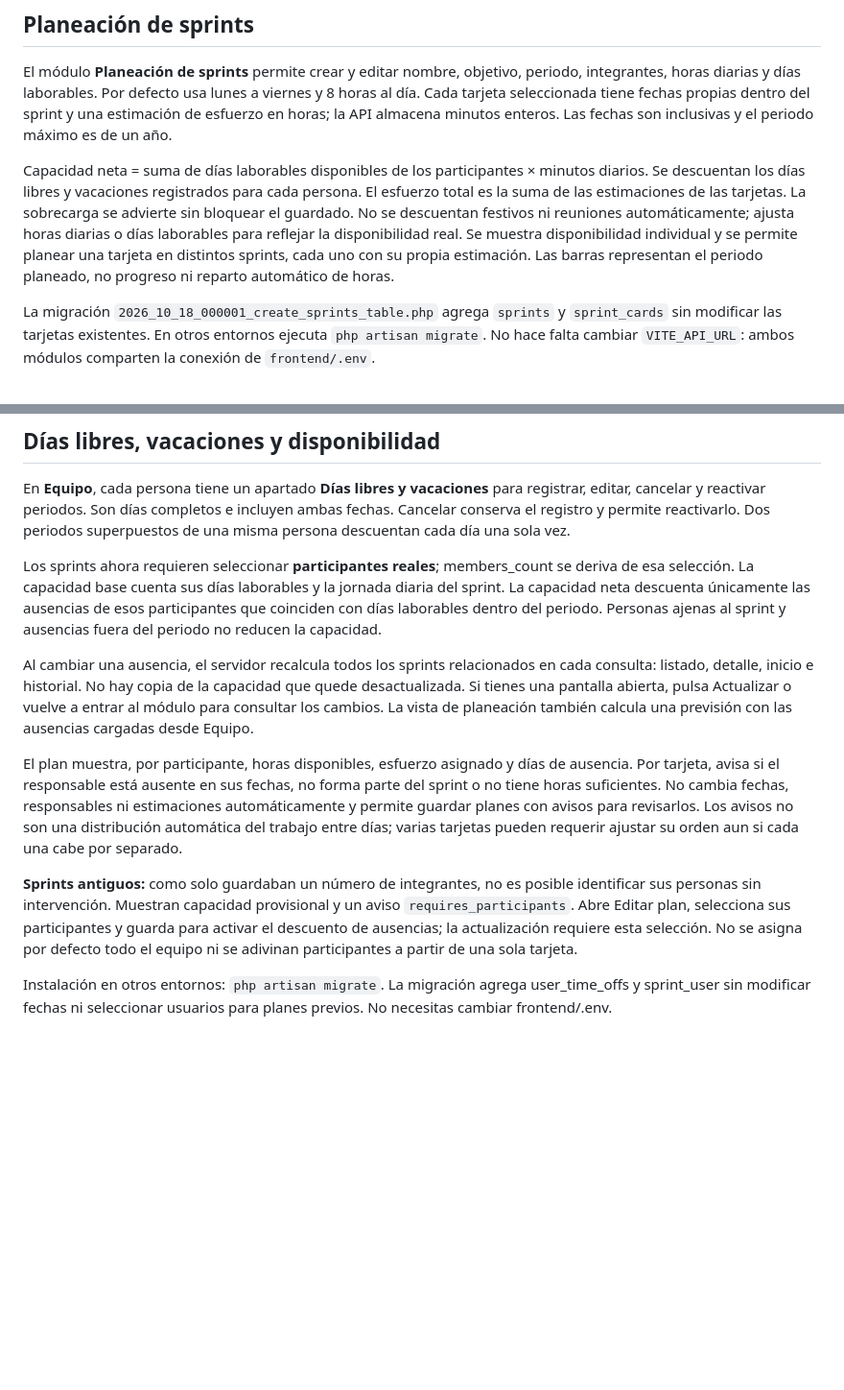
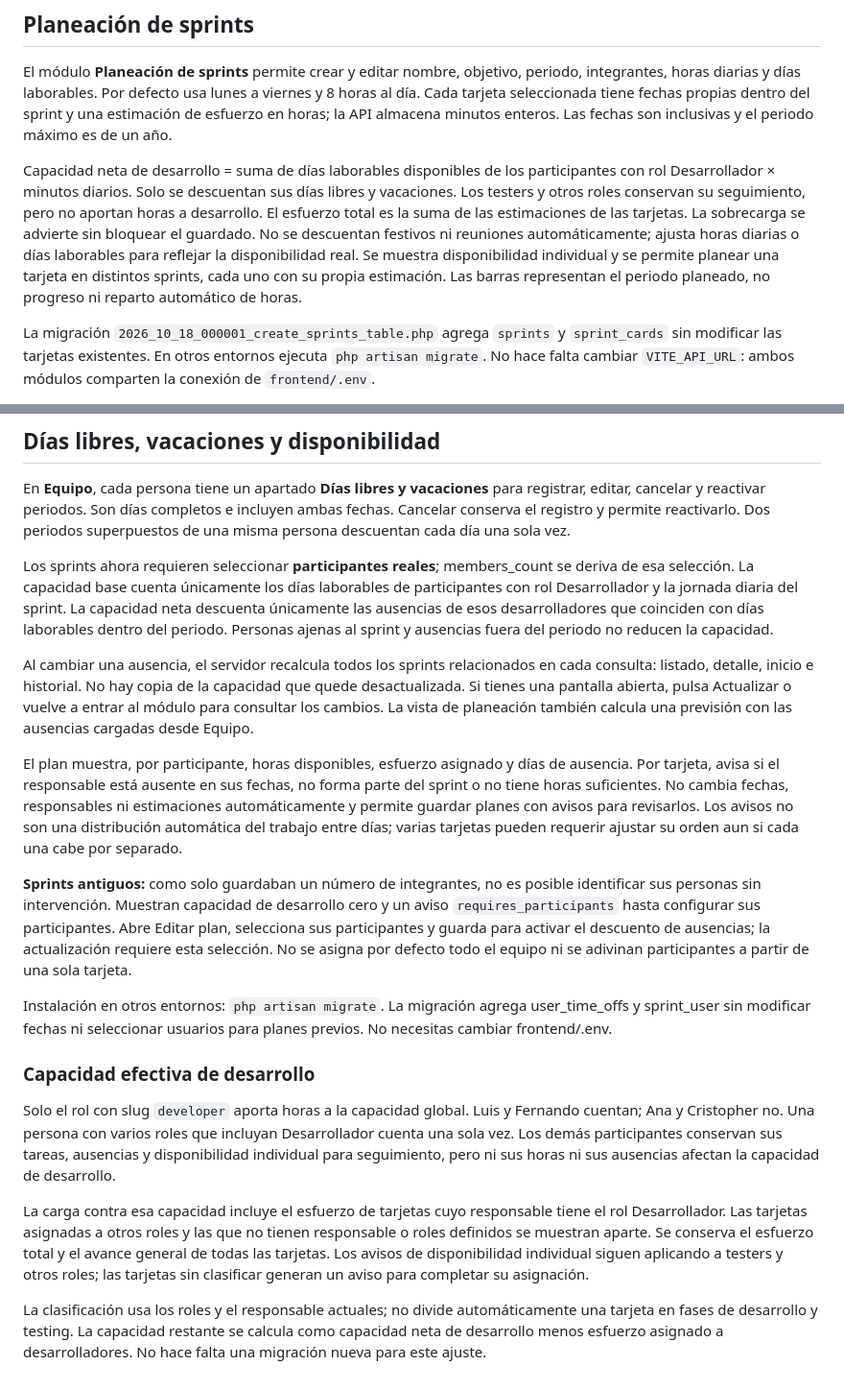
Before and after one commit to canepaluis/abrhil-flow, a Markdown page: README.md, 2 parts joined by grey strips. Shown at 96% size. Drawn GitHub-style; blank space fills up the shorter version.

Commit message:
[Doc] Actualizando la documentación para ajuste de horas efectivas

```diff
--- a/README.md
+++ b/README.md
@@ -40,7 +40,7 @@ Si PHP indica `could not find driver` para SQLite, puedes ejecutar los tests sin
 
 El módulo **Planeación de sprints** permite crear y editar nombre, objetivo, periodo, integrantes, horas diarias y días laborables. Por defecto usa lunes a viernes y 8 horas al día. Cada tarjeta seleccionada tiene fechas propias dentro del sprint y una estimación de esfuerzo en horas; la API almacena minutos enteros. Las fechas son inclusivas y el periodo máximo es de un año.
 
-Capacidad neta = suma de días laborables disponibles de los participantes × minutos diarios. Se descuentan los días libres y vacaciones registrados para cada persona. El esfuerzo total es la suma de las estimaciones de las tarjetas. La sobrecarga se advierte sin bloquear el guardado. No se descuentan festivos ni reuniones automáticamente; ajusta horas diarias o días laborables para reflejar la disponibilidad real. Se muestra disponibilidad individual y se permite planear una tarjeta en distintos sprints, cada uno con su propia estimación. Las barras representan el periodo planeado, no progreso ni reparto automático de horas.
+Capacidad neta de desarrollo = suma de días laborables disponibles de los participantes con rol Desarrollador × minutos diarios. Solo se descuentan sus días libres y vacaciones. Los testers y otros roles conservan su seguimiento, pero no aportan horas a desarrollo. El esfuerzo total es la suma de las estimaciones de las tarjetas. La sobrecarga se advierte sin bloquear el guardado. No se descuentan festivos ni reuniones automáticamente; ajusta horas diarias o días laborables para reflejar la disponibilidad real. Se muestra disponibilidad individual y se permite planear una tarjeta en distintos sprints, cada uno con su propia estimación. Las barras representan el periodo planeado, no progreso ni reparto automático de horas.
 
 La migración `2026_10_18_000001_create_sprints_table.php` agrega `sprints` y `sprint_cards` sin modificar las tarjetas existentes. En otros entornos ejecuta `php artisan migrate`. No hace falta cambiar `VITE_API_URL`: ambos módulos comparten la conexión de `frontend/.env`.
 
@@ -79,12 +79,20 @@ Los nuevos perfiles tienen email y password nulos, ya que todavía no se proporc
 
 En **Equipo**, cada persona tiene un apartado **Días libres y vacaciones** para registrar, editar, cancelar y reactivar periodos. Son días completos e incluyen ambas fechas. Cancelar conserva el registro y permite reactivarlo. Dos periodos superpuestos de una misma persona descuentan cada día una sola vez.
 
-Los sprints ahora requieren seleccionar **participantes reales**; members_count se deriva de esa selección. La capacidad base cuenta sus días laborables y la jornada diaria del sprint. La capacidad neta descuenta únicamente las ausencias de esos participantes que coinciden con días laborables dentro del periodo. Personas ajenas al sprint y ausencias fuera del periodo no reducen la capacidad.
+Los sprints ahora requieren seleccionar **participantes reales**; members_count se deriva de esa selección. La capacidad base cuenta únicamente los días laborables de participantes con rol Desarrollador y la jornada diaria del sprint. La capacidad neta descuenta únicamente las ausencias de esos desarrolladores que coinciden con días laborables dentro del periodo. Personas ajenas al sprint y ausencias fuera del periodo no reducen la capacidad.
 
 Al cambiar una ausencia, el servidor recalcula todos los sprints relacionados en cada consulta: listado, detalle, inicio e historial. No hay copia de la capacidad que quede desactualizada. Si tienes una pantalla abierta, pulsa Actualizar o vuelve a entrar al módulo para consultar los cambios. La vista de planeación también calcula una previsión con las ausencias cargadas desde Equipo.
 
 El plan muestra, por participante, horas disponibles, esfuerzo asignado y días de ausencia. Por tarjeta, avisa si el responsable está ausente en sus fechas, no forma parte del sprint o no tiene horas suficientes. No cambia fechas, responsables ni estimaciones automáticamente y permite guardar planes con avisos para revisarlos. Los avisos no son una distribución automática del trabajo entre días; varias tarjetas pueden requerir ajustar su orden aun si cada una cabe por separado.
 
-**Sprints antiguos:** como solo guardaban un número de integrantes, no es posible identificar sus personas sin intervención. Muestran capacidad provisional y un aviso `requires_participants`. Abre Editar plan, selecciona sus participantes y guarda para activar el descuento de ausencias; la actualización requiere esta selección. No se asigna por defecto todo el equipo ni se adivinan participantes a partir de una sola tarjeta.
+**Sprints antiguos:** como solo guardaban un número de integrantes, no es posible identificar sus personas sin intervención. Muestran capacidad de desarrollo cero y un aviso `requires_participants` hasta configurar sus participantes. Abre Editar plan, selecciona sus participantes y guarda para activar el descuento de ausencias; la actualización requiere esta selección. No se asigna por defecto todo el equipo ni se adivinan participantes a partir de una sola tarjeta.
 
 Instalación en otros entornos: `php artisan migrate`. La migración agrega user_time_offs y sprint_user sin modificar fechas ni seleccionar usuarios para planes previos. No necesitas cambiar frontend/.env.
+
+### Capacidad efectiva de desarrollo
+
+Solo el rol con slug `developer` aporta horas a la capacidad global. Luis y Fernando cuentan; Ana y Cristopher no. Una persona con varios roles que incluyan Desarrollador cuenta una sola vez. Los demás participantes conservan sus tareas, ausencias y disponibilidad individual para seguimiento, pero ni sus horas ni sus ausencias afectan la capacidad de desarrollo.
+
+La carga contra esa capacidad incluye el esfuerzo de tarjetas cuyo responsable tiene el rol Desarrollador. Las tarjetas asignadas a otros roles y las que no tienen responsable o roles definidos se muestran aparte. Se conserva el esfuerzo total y el avance general de todas las tarjetas. Los avisos de disponibilidad individual siguen aplicando a testers y otros roles; las tarjetas sin clasificar generan un aviso para completar su asignación.
+
+La clasificación usa los roles y el responsable actuales; no divide automáticamente una tarjeta en fases de desarrollo y testing. La capacidad restante se calcula como capacidad neta de desarrollo menos esfuerzo asignado a desarrolladores. No hace falta una migración nueva para este ajuste.
```
Also changed, not shown: docs/api.md (+7 -1 lines).
